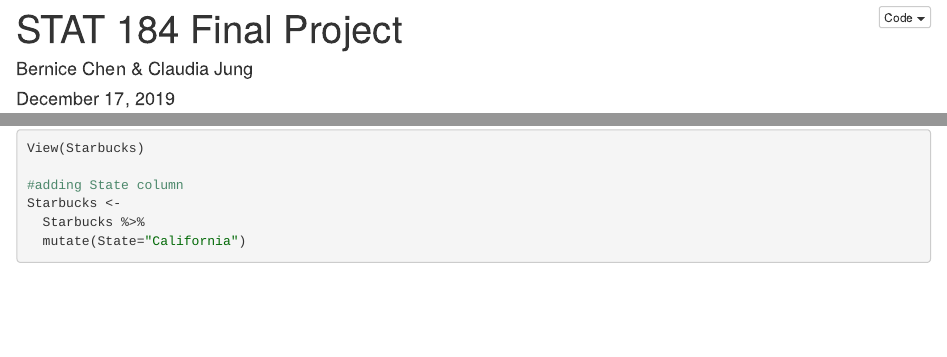
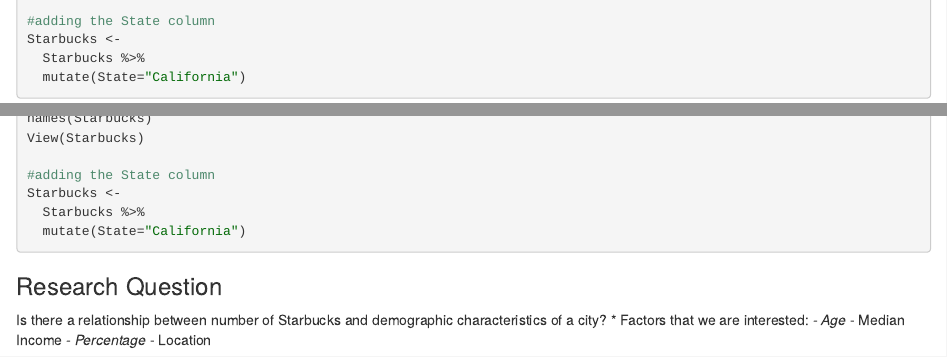
Before and after one commit to claudiajung/stat184-final-project, an R Markdown document (stat184-finalProject.Rmd): the page in a window 1100 px wide, from 10 px down before the commit and from 2630 px down after it, and a second part further down, joined at a grey line. The pictures show the output file stat184-finalProject.nb.html that the author committed with the source, opened offline.

Commit message:
Research Question

````diff
--- a/stat184-finalProject.Rmd
+++ b/stat184-finalProject.Rmd
@@ -31,8 +31,21 @@
 names(Starbucks)
 View(Starbucks)
 
-#adding State column
+#adding the State column
 Starbucks <-
   Starbucks %>%
   mutate(State="California")
 ```
+
+### Research Question
+Is there a relationship between number of Starbucks and demographic characteristics of a city?
+
+Factors that we are interested:
+
+- Age
+
+- Median Income
+
+- Percentage
+
+- Location
````
Also changed, not shown: stat184-finalProject.nb.html.
